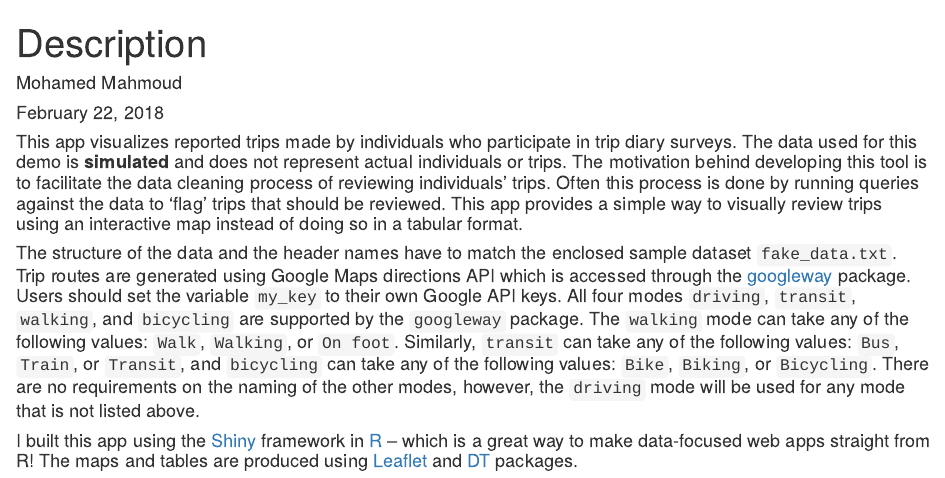
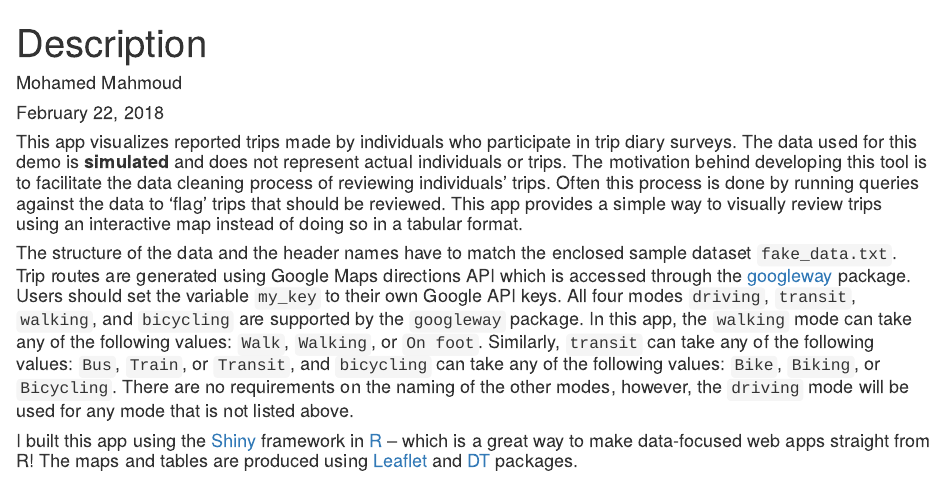
Before and after one commit to moh-salah/Trip-Data-Visualization, an R Markdown document (description.Rmd): the page in a window 1100 px wide, from its top. Rendered offline with R 4.5, knitr and Pandoc, with nearby package versions.

Commit message:
Update description.Rmd

```diff
--- a/description.Rmd
+++ b/description.Rmd
@@ -7,7 +7,7 @@ output: html_document
 #### This app visualizes reported trips made by individuals who participate in trip diary surveys. The data used for this demo is **simulated** and does not represent actual individuals or trips. The motivation behind developing this tool is to facilitate the data cleaning process of reviewing individuals' trips. Often this process is done by running queries against the data to 'flag' trips that should be reviewed. This app provides a simple way to visually review trips using an interactive map instead of doing so in a tabular format.
 
 
-#### The structure of the data and the header names have to match the enclosed sample dataset `fake_data.txt`. Trip routes are generated using Google Maps directions API which is accessed through the [googleway](https://cran.r-project.org/web/packages/googleway/vignettes/googleway-vignette.html) package. Users should set the variable `my_key` to their own Google API keys. All four modes `driving`, `transit`, `walking`, and `bicycling` are supported by the `googleway` package. The `walking` mode can take any of the following values: `Walk`, `Walking`, or `On foot`. Similarly, `transit` can take any of the following values: `Bus`, `Train`, or `Transit`, and `bicycling` can take any of the following values: `Bike`, `Biking`, or `Bicycling`. There are no requirements on the naming of the other modes, however, the `driving` mode will be used for any mode that is not listed above.
+#### The structure of the data and the header names have to match the enclosed sample dataset `fake_data.txt`. Trip routes are generated using Google Maps directions API which is accessed through the [googleway](https://cran.r-project.org/web/packages/googleway/vignettes/googleway-vignette.html) package. Users should set the variable `my_key` to their own Google API keys. All four modes `driving`, `transit`, `walking`, and `bicycling` are supported by the `googleway` package. In this app, the `walking` mode can take any of the following values: `Walk`, `Walking`, or `On foot`. Similarly, `transit` can take any of the following values: `Bus`, `Train`, or `Transit`, and `bicycling` can take any of the following values: `Bike`, `Biking`, or `Bicycling`. There are no requirements on the naming of the other modes, however, the `driving` mode will be used for any mode that is not listed above.
 
 
 #### I built this app using the [Shiny](http://shiny.rstudio.com/) framework in [R](https://www.r-project.org/) – which is a great way to make data-focused web apps straight from R! The maps and tables are produced using [Leaflet](https://rstudio.github.io/leaflet/) and [DT](https://rstudio.github.io/DT/) packages.
```
